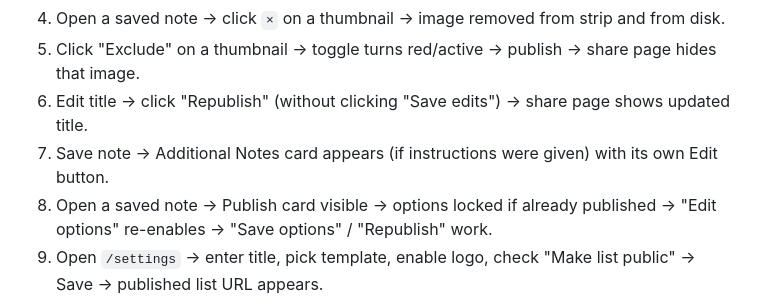
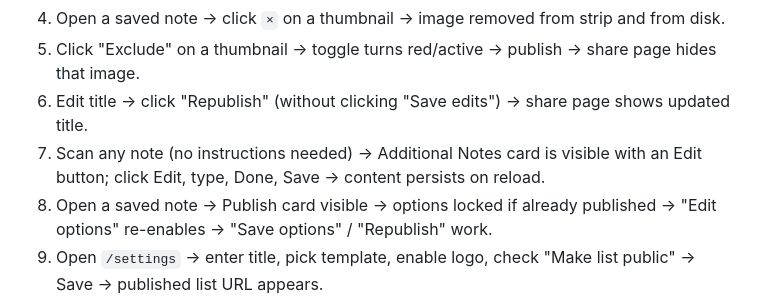
Before and after one commit to sapeur49/note-scanner, a Markdown page: HANDOVER.md, the part around one of its changes. Rendered like a GitHub page.

```diff
--- a/HANDOVER.md
+++ b/HANDOVER.md
@@ -86,7 +88,7 @@ Cache-buster is at **`v=34`** across `index.html`, `results.html`, `notes.html`,
 4. Open a saved note → click `×` on a thumbnail → image removed from strip and from disk.
 5. Click "Exclude" on a thumbnail → toggle turns red/active → publish → share page hides that image.
 6. Edit title → click "Republish" (without clicking "Save edits") → share page shows updated title.
-7. Save note → Additional Notes card appears (if instructions were given) with its own Edit button.
+7. Scan any note (no instructions needed) → Additional Notes card is visible with an Edit button; click Edit, type, Done, Save → content persists on reload.
 8. Open a saved note → Publish card visible → options locked if already published → "Edit options" re-enables → "Save options" / "Republish" work.
 9. Open `/settings` → enter title, pick template, enable logo, check "Make list public" → Save → published list URL appears.
 10. Publish a note → open share URL in incognito → correct template applied, logo visible (if on), "Home" link in footer navigates to published list.
```
Also changed, not shown: other parts of HANDOVER.md (+23 -21 lines), CLAUDE.md (+3 -1 lines).
